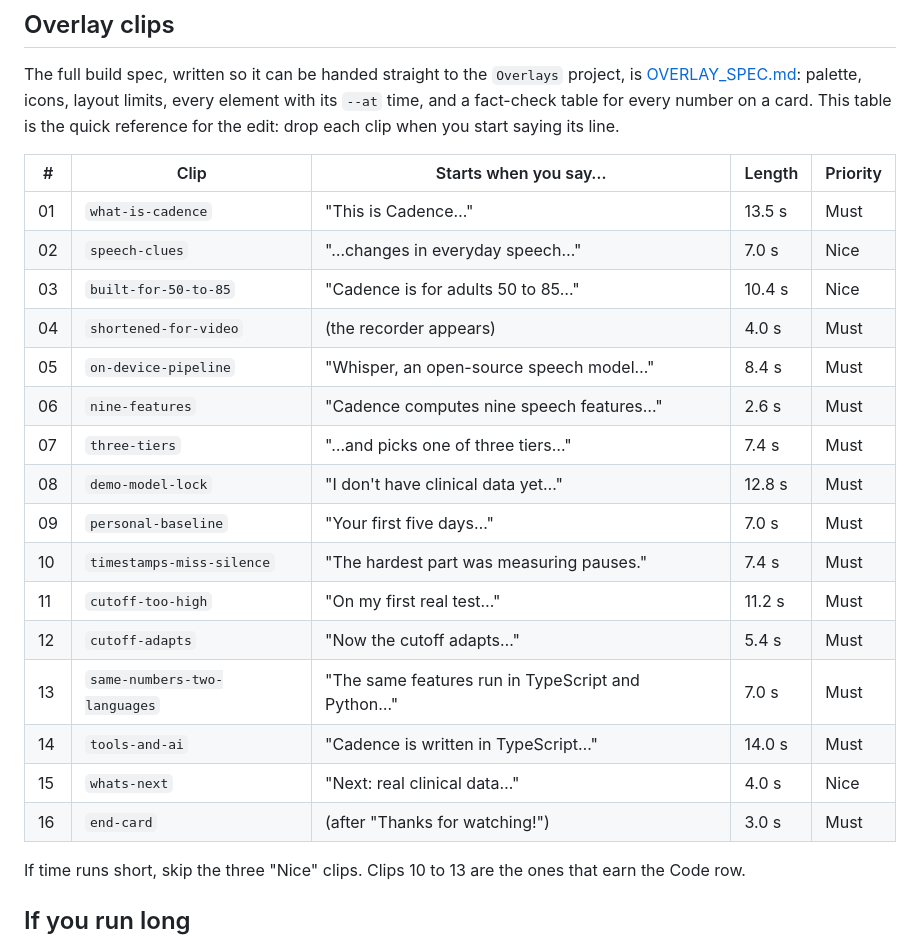
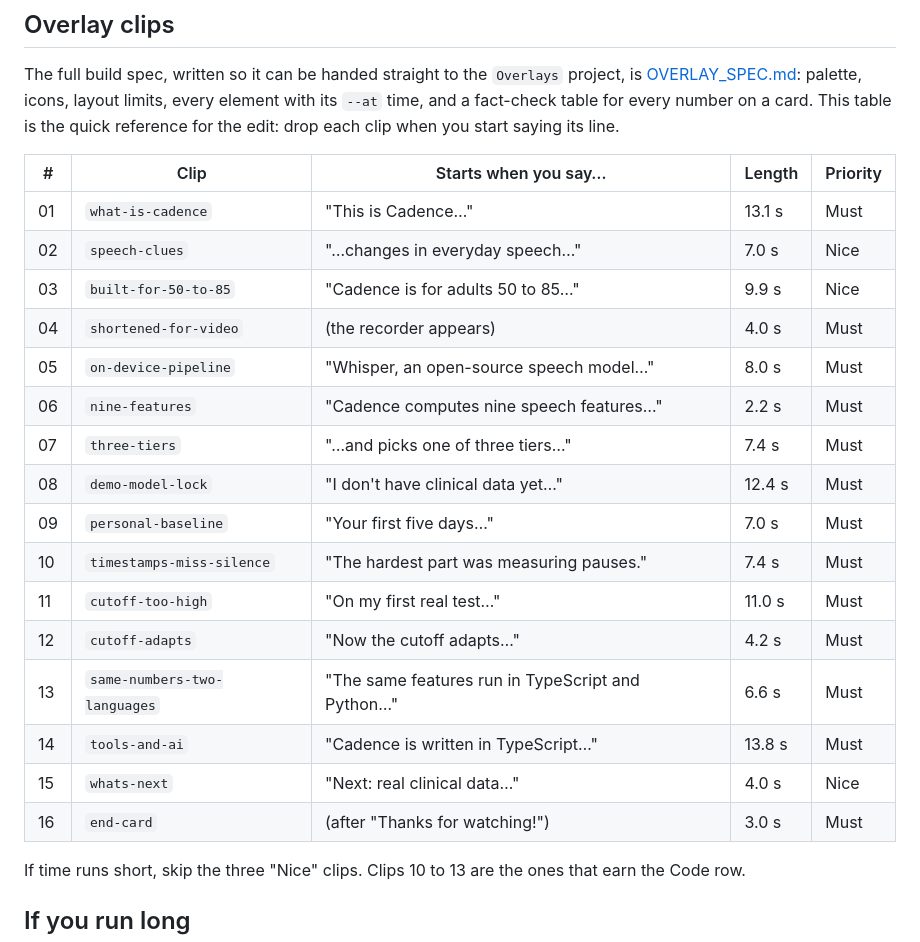
Before and after one commit to arnv15/Cadence, a Markdown page: docs/VIDEO_SCRIPT.md, the part around one of its changes. Drawn GitHub-style.

Commit message:
Finish script and Overlays for submssion video

```diff
--- a/docs/VIDEO_SCRIPT.md
+++ b/docs/VIDEO_SCRIPT.md
@@ -254,24 +254,24 @@ The full build spec, written so it can be handed straight to the `Overlays` proj
 time, and a fact-check table for every number on a card. This table is the quick reference for the
 edit: drop each clip when you start saying its line.
 
-| # | Clip | Starts when you say… | Length | Priority |
-|---|---|---|---|---|
-| 01 | `what-is-cadence` | "This is Cadence…" | 13.5 s | Must |
-| 02 | `speech-clues` | "…changes in everyday speech…" | 7.0 s | Nice |
-| 03 | `built-for-50-to-85` | "Cadence is for adults 50 to 85…" | 10.4 s | Nice |
-| 04 | `shortened-for-video` | (the recorder appears) | 4.0 s | Must |
-| 05 | `on-device-pipeline` | "Whisper, an open-source speech model…" | 8.4 s | Must |
-| 06 | `nine-features` | "Cadence computes nine speech features…" | 2.6 s | Must |
-| 07 | `three-tiers` | "…and picks one of three tiers…" | 7.4 s | Must |
-| 08 | `demo-model-lock` | "I don't have clinical data yet…" | 12.8 s | Must |
-| 09 | `personal-baseline` | "Your first five days…" | 7.0 s | Must |
-| 10 | `timestamps-miss-silence` | "The hardest part was measuring pauses." | 7.4 s | Must |
-| 11 | `cutoff-too-high` | "On my first real test…" | 11.2 s | Must |
-| 12 | `cutoff-adapts` | "Now the cutoff adapts…" | 5.4 s | Must |
-| 13 | `same-numbers-two-languages` | "The same features run in TypeScript and Python…" | 7.0 s | Must |
-| 14 | `tools-and-ai` | "Cadence is written in TypeScript…" | 14.0 s | Must |
-| 15 | `whats-next` | "Next: real clinical data…" | 4.0 s | Nice |
-| 16 | `end-card` | (after "Thanks for watching!") | 3.0 s | Must |
+| #   | Clip                         | Starts when you say…                              | Length | Priority |
+| --- | ---------------------------- | ------------------------------------------------- | ------ | -------- |
+| 01  | `what-is-cadence`            | "This is Cadence…"                                | 13.1 s | Must     |
+| 02  | `speech-clues`               | "…changes in everyday speech…"                    | 7.0 s  | Nice     |
+| 03  | `built-for-50-to-85`         | "Cadence is for adults 50 to 85…"                 | 9.9 s  | Nice     |
+| 04  | `shortened-for-video`        | (the recorder appears)                            | 4.0 s  | Must     |
+| 05  | `on-device-pipeline`         | "Whisper, an open-source speech model…"           | 8.0 s  | Must     |
+| 06  | `nine-features`              | "Cadence computes nine speech features…"          | 2.2 s  | Must     |
+| 07  | `three-tiers`                | "…and picks one of three tiers…"                  | 7.4 s  | Must     |
+| 08  | `demo-model-lock`            | "I don't have clinical data yet…"                 | 12.4 s | Must     |
+| 09  | `personal-baseline`          | "Your first five days…"                           | 7.0 s  | Must     |
+| 10  | `timestamps-miss-silence`    | "The hardest part was measuring pauses."          | 7.4 s  | Must     |
+| 11  | `cutoff-too-high`            | "On my first real test…"                          | 11.0 s | Must     |
+| 12  | `cutoff-adapts`              | "Now the cutoff adapts…"                          | 4.2 s  | Must     |
+| 13  | `same-numbers-two-languages` | "The same features run in TypeScript and Python…" | 6.6 s  | Must     |
+| 14  | `tools-and-ai`               | "Cadence is written in TypeScript…"               | 13.8 s | Must     |
+| 15  | `whats-next`                 | "Next: real clinical data…"                       | 4.0 s  | Nice     |
+| 16  | `end-card`                   | (after "Thanks for watching!")                    | 3.0 s  | Must     |
 
 If time runs short, skip the three "Nice" clips. Clips 10 to 13 are the ones that earn the Code row.
 
```
Also changed, not shown: other parts of docs/VIDEO_SCRIPT.md (+38 -38 lines), docs/OVERLAY_SPEC.md (+21 -19 lines).
